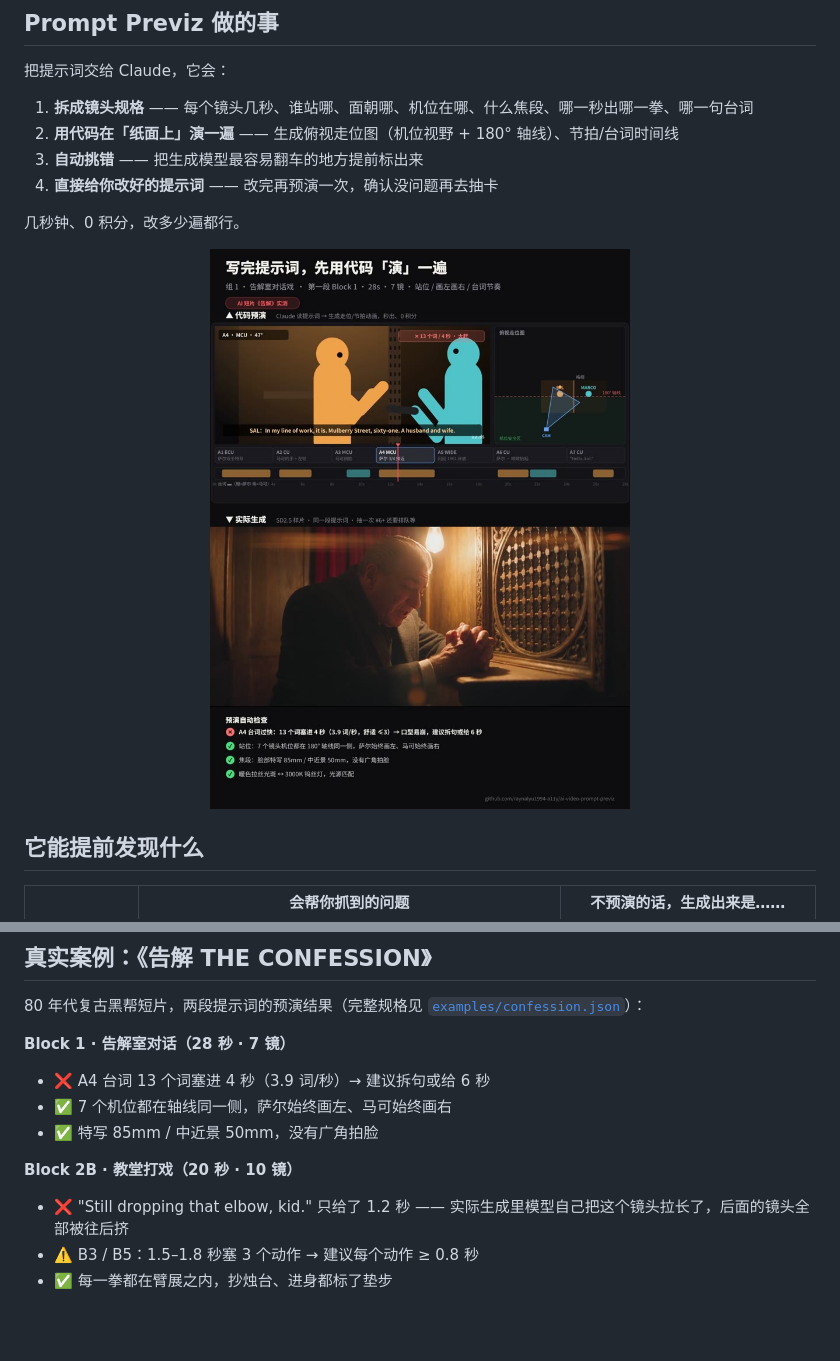
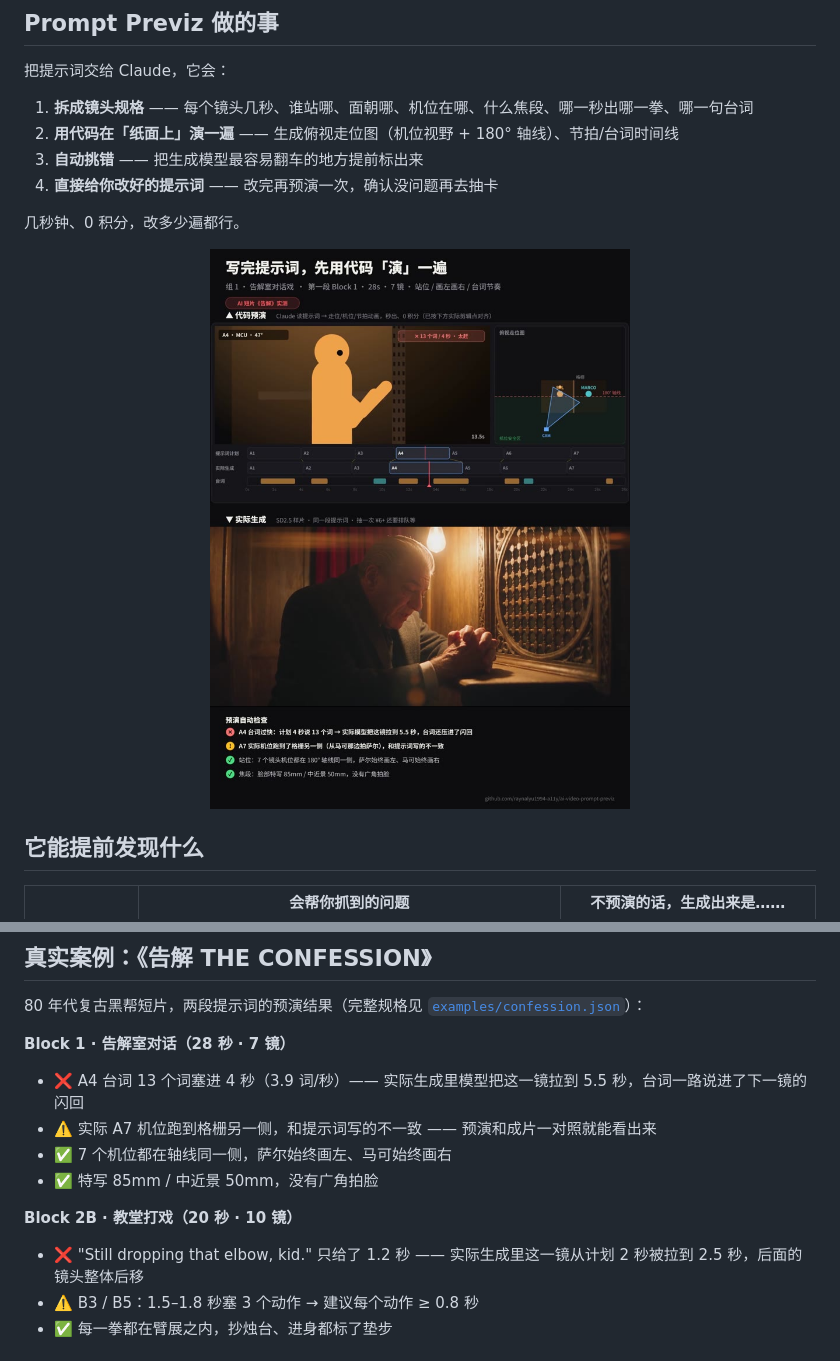
Before and after one commit to raynalyu1994-a11y/ai-video-prompt-previz, a Markdown page: README.md, 2 parts joined by grey strips. Drawn GitHub-style; pictures changed too: docs/compare-confessional.jpg; blank space fills up the shorter version.

Commit message:
告解 example + new README

```diff
--- a/README.md
+++ b/README.md
@@ -50,12 +50,13 @@
 80 年代复古黑帮短片，两段提示词的预演结果（完整规格见 [`examples/confession.json`](prompt-previz/examples/confession.json)）：
 
 **Block 1 · 告解室对话（28 秒 · 7 镜）**
-- ❌ A4 台词 13 个词塞进 4 秒（3.9 词/秒）→ 建议拆句或给 6 秒
+- ❌ A4 台词 13 个词塞进 4 秒（3.9 词/秒）—— 实际生成里模型把这一镜拉到 5.5 秒，台词一路说进了下一镜的闪回
+- ⚠️ 实际 A7 机位跑到格栅另一侧，和提示词写的不一致 —— 预演和成片一对照就能看出来
 - ✅ 7 个机位都在轴线同一侧，萨尔始终画左、马可始终画右
 - ✅ 特写 85mm / 中近景 50mm，没有广角拍脸
 
 **Block 2B · 教堂打戏（20 秒 · 10 镜）**
-- ❌ "Still dropping that elbow, kid." 只给了 1.2 秒 —— 实际生成里模型自己把这个镜头拉长了，后面的镜头全部被往后挤
+- ❌ "Still dropping that elbow, kid." 只给了 1.2 秒 —— 实际生成里这一镜从计划 2 秒被拉到 2.5 秒，后面的镜头整体后移
 - ⚠️ B3 / B5：1.5–1.8 秒塞 3 个动作 → 建议每个动作 ≥ 0.8 秒
 - ✅ 每一拳都在臂展之内，抄烛台、进身都标了垫步
 
```
Also changed, not shown: 1 other file.
